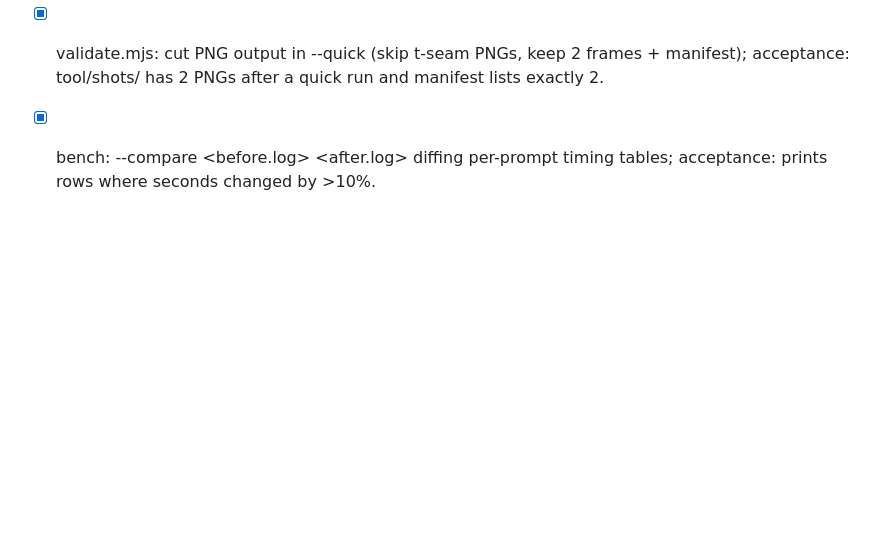
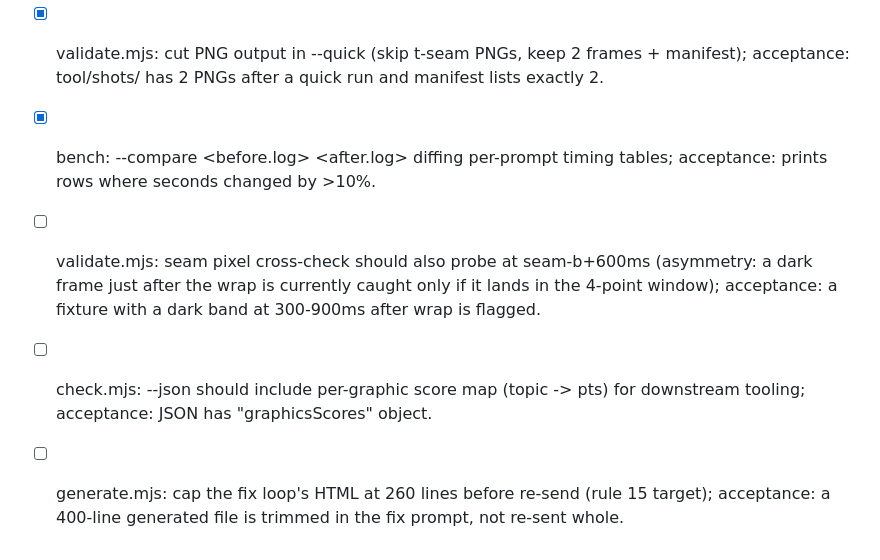
Before and after one commit to theodufort/motion-graphics, a Markdown page: IMPROVEMENTS.md, the part around the change. GitHub-like rendering; blank space fills up the shorter version.

Commit message:
backlog: post-wrap dark probe, json score map, fix-loop line cap

```diff
--- a/IMPROVEMENTS.md
+++ b/IMPROVEMENTS.md
@@ -123,3 +123,12 @@
   quick run and manifest lists exactly 2.
 - [x] bench: --compare <before.log> <after.log> diffing per-prompt
   timing tables; acceptance: prints rows where seconds changed by >10%.
+- [ ] validate.mjs: seam pixel cross-check should also probe at seam-b+600ms
+  (asymmetry: a dark frame just after the wrap is currently caught only if
+  it lands in the 4-point window); acceptance: a fixture with a dark band
+  at 300-900ms after wrap is flagged.
+- [ ] check.mjs: --json should include per-graphic score map (topic -> pts)
+  for downstream tooling; acceptance: JSON has "graphicsScores" object.
+- [ ] generate.mjs: cap the fix loop's HTML at 260 lines before re-send
+  (rule 15 target); acceptance: a 400-line generated file is trimmed in
+  the fix prompt, not re-sent whole.
```
